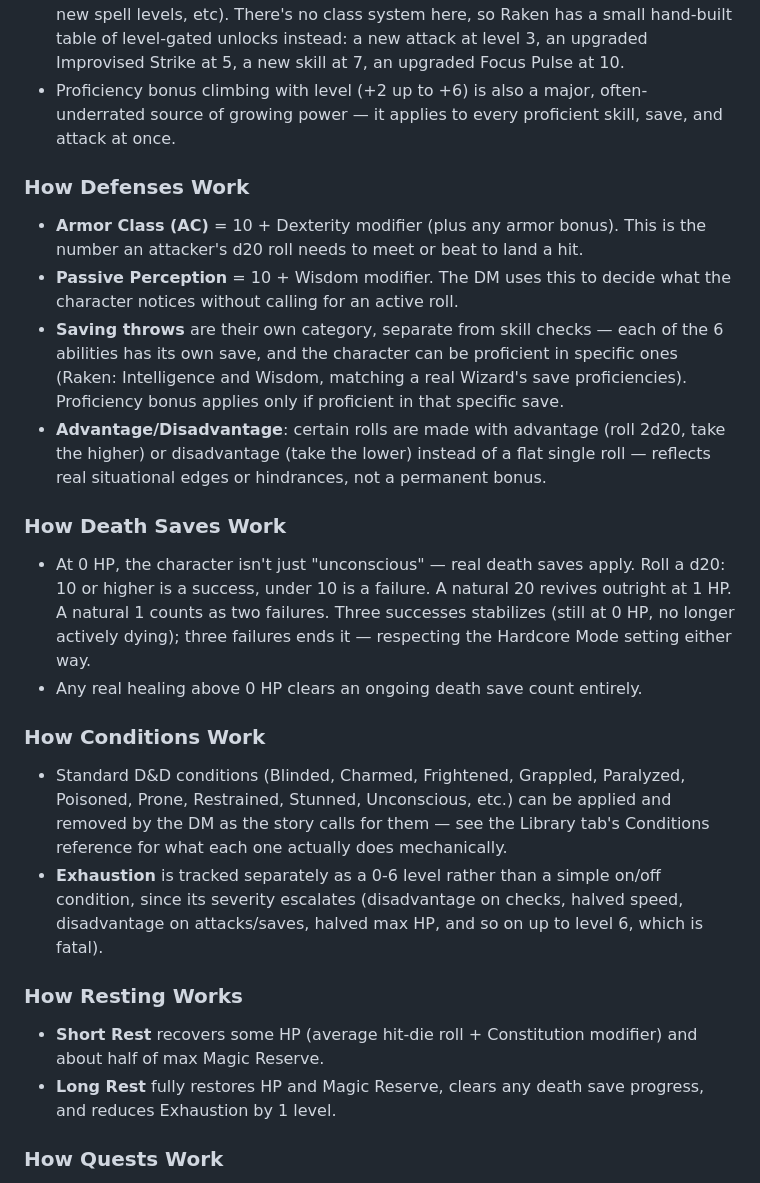
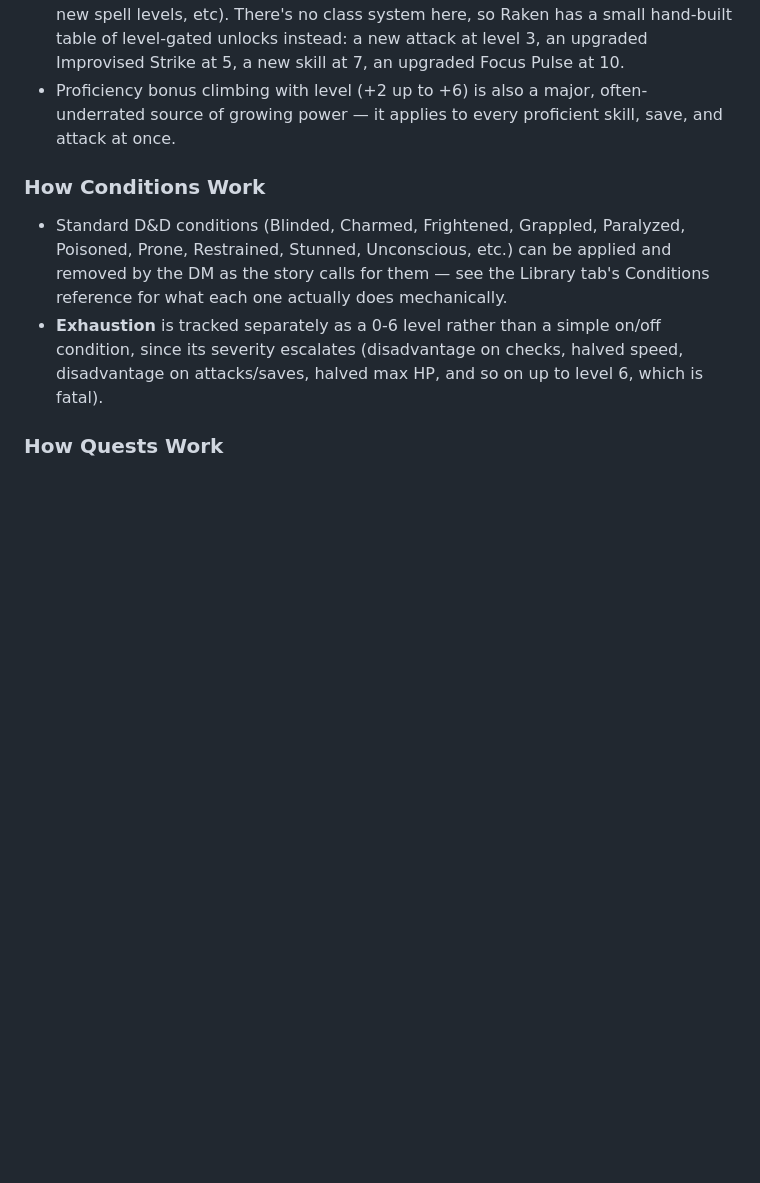
Before and after one commit to D-Koder/dnd, a Markdown page: saves/world_bible.md, the part around one of its changes. Drawn GitHub-style; blank space fills up the shorter version.

```diff
--- a/saves/world_bible.md
+++ b/saves/world_bible.md
@@ -110,23 +92,9 @@ The standard currency is the **coil** — small stamped discs of copper, silver,
 - Ability Score Improvements and rising Hit Points are real, but they're a slow trickle — most of a D&D character's power growth actually comes from unlocking new things to do, not bigger numbers on old things (a Fighter's Extra Attack, a Wizard's new spell levels, etc). There's no class system here, so Raken has a small hand-built table of level-gated unlocks instead: a new attack at level 3, an upgraded Improvised Strike at 5, a new skill at 7, an upgraded Focus Pulse at 10.
 - Proficiency bonus climbing with level (+2 up to +6) is also a major, often-underrated source of growing power — it applies to every proficient skill, save, and attack at once.
 
-### How Defenses Work
-- **Armor Class (AC)** = 10 + Dexterity modifier (plus any armor bonus). This is the number an attacker's d20 roll needs to meet or beat to land a hit.
-- **Passive Perception** = 10 + Wisdom modifier. The DM uses this to decide what the character notices without calling for an active roll.
-- **Saving throws** are their own category, separate from skill checks — each of the 6 abilities has its own save, and the character can be proficient in specific ones (Raken: Intelligence and Wisdom, matching a real Wizard's save proficiencies). Proficiency bonus applies only if proficient in that specific save.
-- **Advantage/Disadvantage**: certain rolls are made with advantage (roll 2d20, take the higher) or disadvantage (take the lower) instead of a flat single roll — reflects real situational edges or hindrances, not a permanent bonus.
-
-### How Death Saves Work
-- At 0 HP, the character isn't just "unconscious" — real death saves apply. Roll a d20: 10 or higher is a success, under 10 is a failure. A natural 20 revives outright at 1 HP. A natural 1 counts as two failures. Three successes stabilizes (still at 0 HP, no longer actively dying); three failures ends it — respecting the Hardcore Mode setting either way.
-- Any real healing above 0 HP clears an ongoing death save count entirely.
-
 ### How Conditions Work
 - Standard D&D conditions (Blinded, Charmed, Frightened, Grappled, Paralyzed, Poisoned, Prone, Restrained, Stunned, Unconscious, etc.) can be applied and removed by the DM as the story calls for them — see the Library tab's Conditions reference for what each one actually does mechanically.
 - **Exhaustion** is tracked separately as a 0-6 level rather than a simple on/off condition, since its severity escalates (disadvantage on checks, halved speed, disadvantage on attacks/saves, halved max HP, and so on up to level 6, which is fatal).
-
-### How Resting Works
-- **Short Rest** recovers some HP (average hit-die roll + Constitution modifier) and about half of max Magic Reserve.
-- **Long Rest** fully restores HP and Magic Reserve, clears any death save progress, and reduces Exhaustion by 1 level.
 
 ### How Quests Work
 - **Main Quest** — the throughline; 1-2 active at a time, never more. Drives earning coin, story loot, encounters, NPCs, and exploring/traveling the map. Never capacity-limited, never evicted.
```
Also changed, not shown: other parts of saves/world_bible.md (+10 -28 lines).
